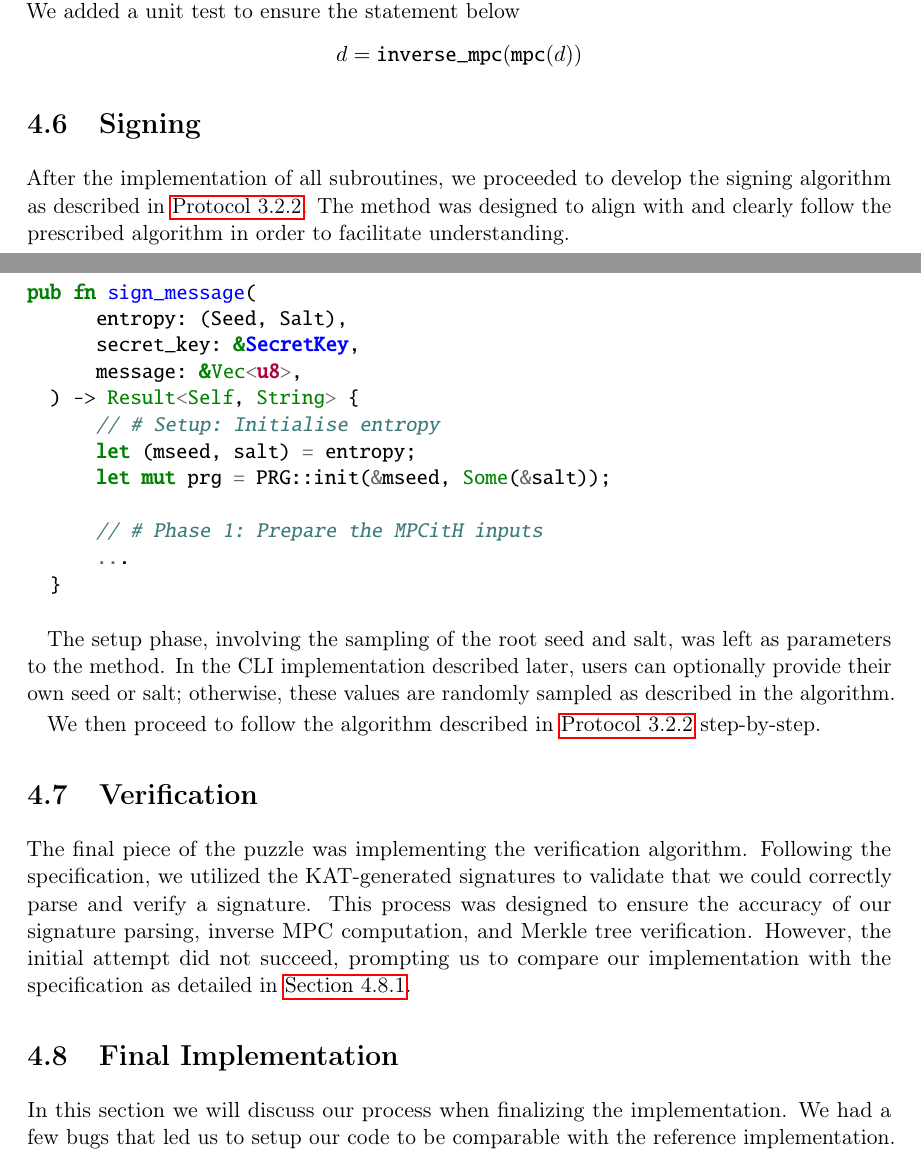
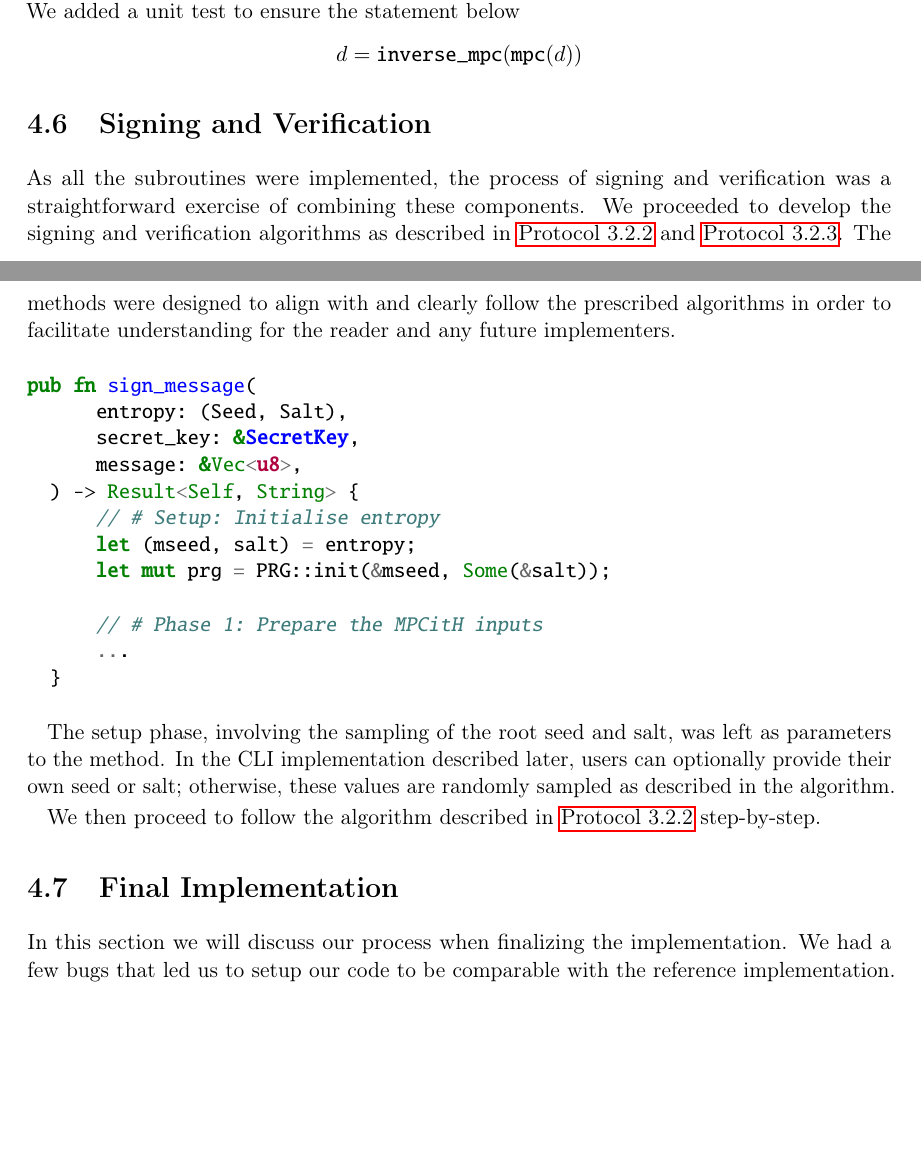
Before and after one commit to Mactherobot/sdith-rust, a LaTeX thesis (project/template.tex): two parts of pages 87 and 88 of 113, joined at a grey line, cut so that both start at the same text, the shorter picture padded with empty space. Compiled offline with pdfLaTeX.

Commit message:
signing and verification impl

```diff
--- a/project/template.tex
+++ b/project/template.tex
@@ -3142,8 +3142,8 @@ With the implementation of the usual MPC protocol, we could easily inverse the c
   d = \texttt{inverse\_mpc}(\texttt{mpc}(d))
 \end{align*}
 
-\section{Signing}\label{sub:signing}
-After the implementation of all subroutines, we proceeded to develop the signing algorithm as described in \autoref{def:sdith-sign}. The method was designed to align with and clearly follow the prescribed algorithm in order to facilitate understanding.
+\section{Signing and Verification}\label{sub:signing_verification}
+As all the subroutines were implemented, the process of signing and verification was a straightforward exercise of combining these components. We proceeded to develop the signing and verification algorithms as described in \autoref{def:sdith-sign} and \autoref{def:sdith-verify}. The methods were designed to align with and clearly follow the prescribed algorithms in order to facilitate understanding for the reader and any future implementers.
 
 \begin{minted}{rust}
   pub fn sign_message(
@@ -3163,51 +3163,6 @@ After the implementation of all subroutines, we proceeded to develop the signing
 The setup phase, involving the sampling of the root seed and salt, was left as parameters to the method. In the CLI implementation described later, users can optionally provide their own seed or salt; otherwise, these values are randomly sampled as described in the algorithm.
 
 We then proceed to follow the algorithm described in \autoref{def:sdith-sign} step-by-step.
-
-
-% \subsubsection{Expansion of view-opening Challenge}
-% To complete the Fiat-Shamir transform into a Signature scheme we need to pick the opened views described in \autoref{def:mpcinth_basic} based on the second hash computed on the message, salt, the first Fiat-Shamir hash, and the broadcast values.
-% We do this by first initializing the PRG with the $h_2$ hash, and then sampling field elements until we have $l$ unique indices for each of the $\tau$ sets. We then sort the values to ensure that the views are ordered correctly.
-% \begin{minted}{rust}
-% pub fn expand_view_challenge_hash(h2: Hash) -> [[u16; PARAM_L]; PARAM_TAU] {
-%     // Initialize the XOF (extendable output function) context with the second Fiat-Shamir
-%     // transform hash
-%     // Define a mask for reducing the value range
-
-%     // Loop through all sets (PARAM_TAU sets)
-%     for i in 0..PARAM_TAU {
-%         let mut unique_values = std::collections::HashSet::new(); // To ensure uniqueness within a set
-
-%         // Generate unique values for the set (PARAM_L values per set)
-%         for j in 0..PARAM_L {
-%             loop {
-%                 // Sample bytes from entropy and convert to u16 (handling endianness)
-%                 prg.sample_field_fq_elements(&mut tmp);
-%                 value = (tmp[0] as u16) | ((tmp[1] as u16) << 8);
-%                 value &= mask; // Apply mask to limit value range
-
-%                 // Ensure the value is within valid range and is unique
-%                 if value < PARAM_N as u16 && unique_values.insert(value) {
-%                     break;
-%                 }
-%             }
-
-%             // Store the unique value in the output array
-%             opened_views[i][j] = value;
-%         }
-%         // Sort the values in the set
-%         opened_views[i].sort();
-%     }
-%     // Return the resulting array of opened views
-%     opened_views
-% }
-% \end{minted}
-% As this relies on random values we test that the output of the function follows the specifications, such as uniqueness and length.
-
-\section{Verification}\label{sub:verification}
-The final piece of the puzzle was implementing the verification algorithm. Following the specification, we utilized the KAT-generated signatures to validate that we could correctly parse and verify a signature. This process was designed to ensure the accuracy of our signature parsing, inverse MPC computation, and Merkle tree verification. However, the initial attempt did not succeed, prompting us to compare our implementation with the specification as detailed in \autoref{sub:comparison_with_spec_impl}.
-
-
 
 \section{Final Implementation}\label{sub:final}
 In this section we will discuss our process when finalizing the implementation. We had a few bugs that led us to setup our code to be comparable with the reference implementation. First we will discuss our implementations of the signing and verification algorithms, and how we used the reference implementation to iron out bugs from our own code. Lastly we will discuss how we went about testing our implementation.
```
